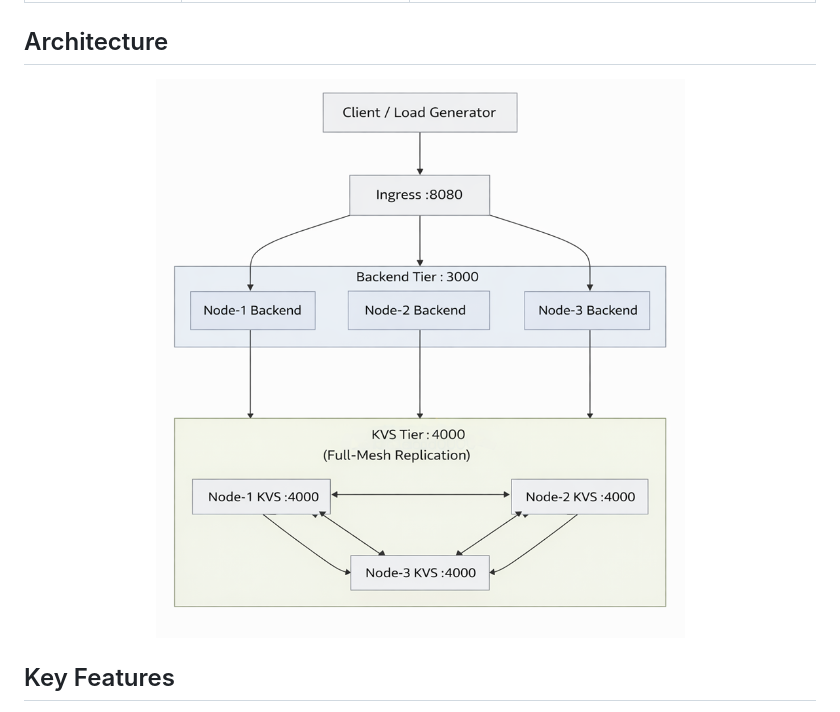
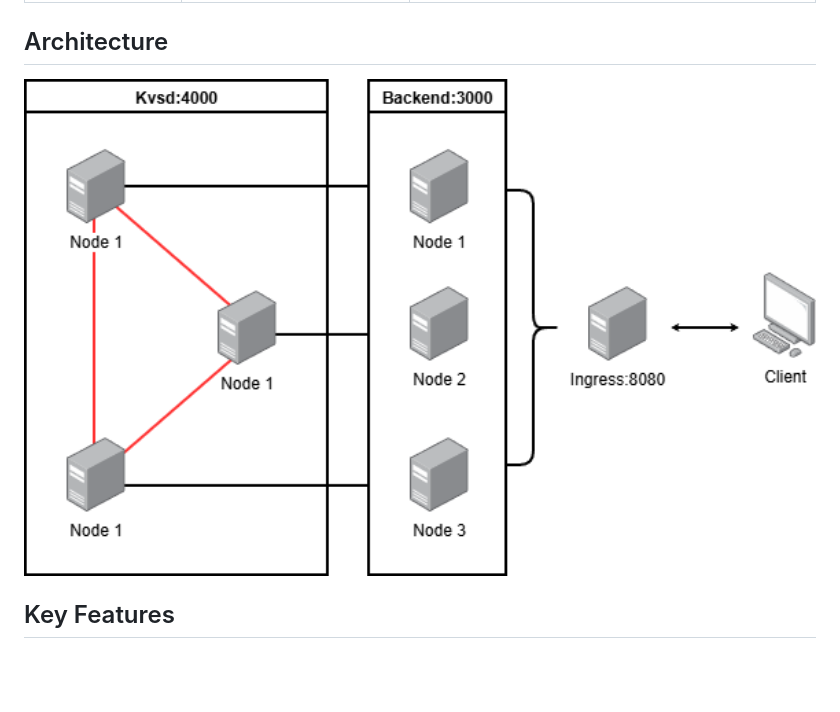
Before and after one commit to Boo-seon-woong/2025-winter-clustering-project, a Markdown page: readme_en.md, the part around the change. GitHub-like rendering; pictures changed too: img/Diagram.png (added); blank space fills up the shorter version.

```diff
--- a/readme_en.md
+++ b/readme_en.md
@@ -24,7 +24,7 @@ A multi-node experiment project for validating stability, latency, and scalabili
 ## Architecture
 
 <p align="center">
-  <img src="./img/diagram.png" alt="Cluster architecture diagram" width="1000" />
+  <img src="./img/Diagram.png" alt="Cluster architecture diagram" width="1000" />
 </p>
 
 ## Key Features
```
Also changed, not shown: readme.md (+1 -1 lines).
